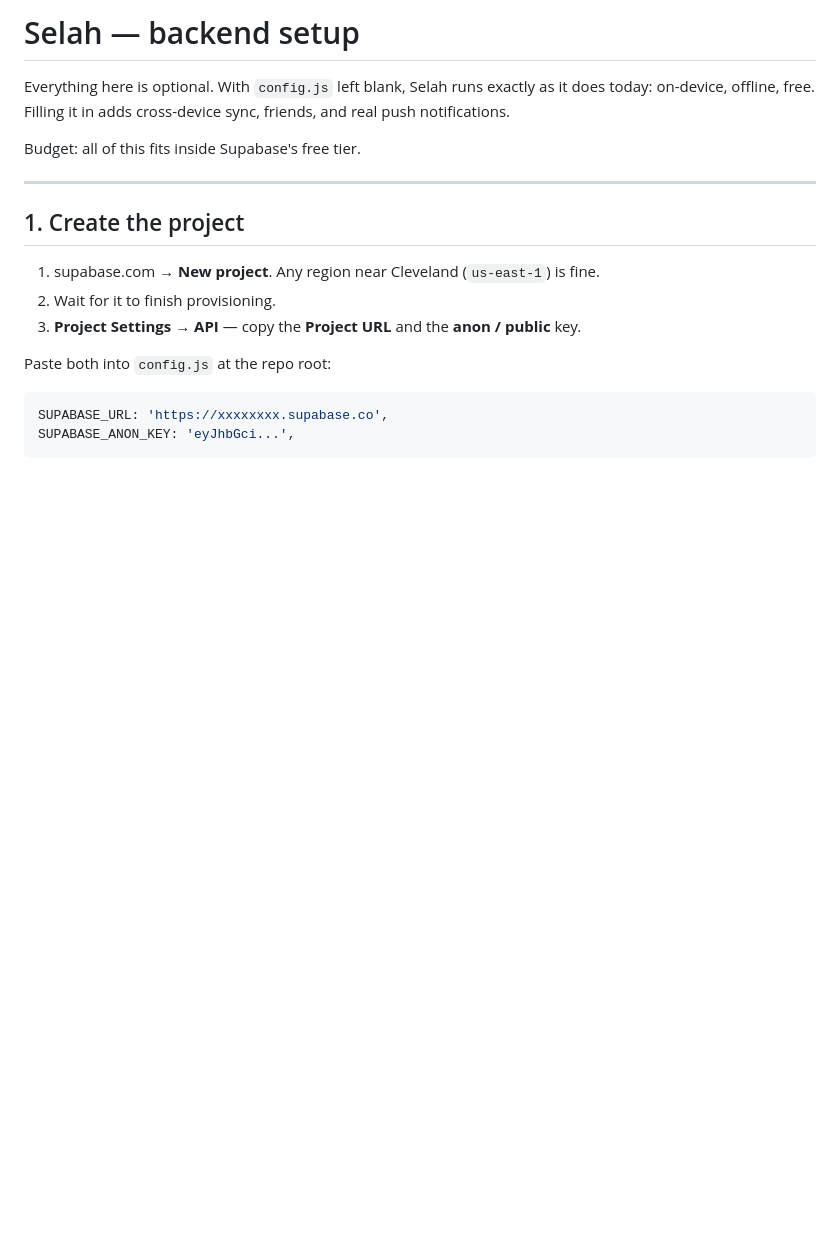
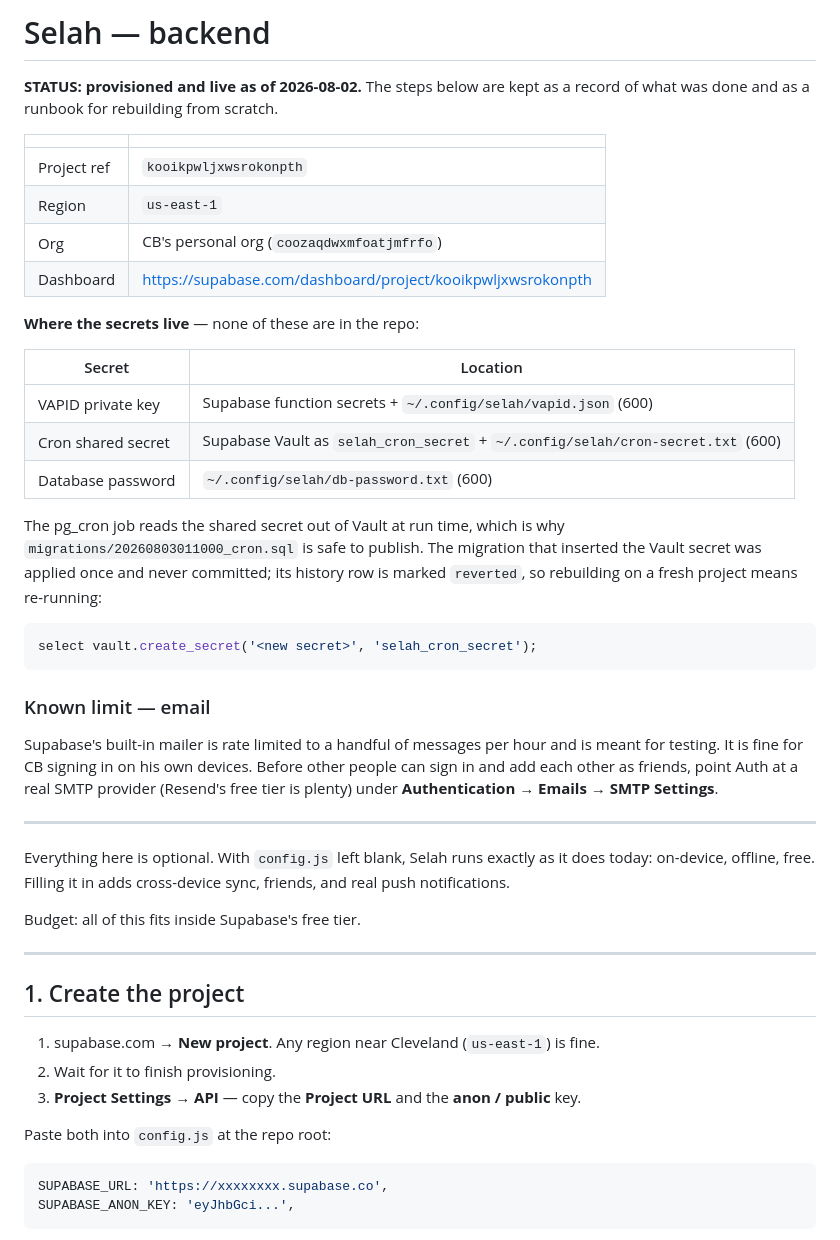
Before and after one commit to codedbycb-afk/selah, a Markdown page: supabase/SETUP.md, the part around the change. GitHub-like rendering; blank space fills up the shorter version.

Commit message:
Document the live backend: project ref, secret locations, email limit
Records that the Vault-held cron secret has to be recreated by hand when
rebuilding on a fresh project, since the migration that inserted it was
deliberately never committed. Also flags that Supabase's built-in mailer
is rate limited and needs real SMTP before anyone but CB can sign in.

````diff
--- a/supabase/SETUP.md
+++ b/supabase/SETUP.md
@@ -1,4 +1,40 @@
-# Selah — backend setup
+# Selah — backend
+
+**STATUS: provisioned and live as of 2026-08-02.** The steps below are kept as a
+record of what was done and as a runbook for rebuilding from scratch.
+
+| | |
+|---|---|
+| Project ref | `kooikpwljxwsrokonpth` |
+| Region | `us-east-1` |
+| Org | CB's personal org (`coozaqdwxmfoatjmfrfo`) |
+| Dashboard | https://supabase.com/dashboard/project/kooikpwljxwsrokonpth |
+
+**Where the secrets live** — none of these are in the repo:
+
+| Secret | Location |
+|---|---|
+| VAPID private key | Supabase function secrets + `~/.config/selah/vapid.json` (600) |
+| Cron shared secret | Supabase Vault as `selah_cron_secret` + `~/.config/selah/cron-secret.txt` (600) |
+| Database password | `~/.config/selah/db-password.txt` (600) |
+
+The pg_cron job reads the shared secret out of Vault at run time, which is why
+`migrations/20260803011000_cron.sql` is safe to publish. The migration that
+inserted the Vault secret was applied once and never committed; its history row
+is marked `reverted`, so rebuilding on a fresh project means re-running:
+
+```sql
+select vault.create_secret('<new secret>', 'selah_cron_secret');
+```
+
+### Known limit — email
+Supabase's built-in mailer is rate limited to a handful of messages per hour and
+is meant for testing. It is fine for CB signing in on his own devices. Before
+other people can sign in and add each other as friends, point Auth at a real
+SMTP provider (Resend's free tier is plenty) under
+**Authentication → Emails → SMTP Settings**.
+
+---
 
 Everything here is optional. With `config.js` left blank, Selah runs exactly as
 it does today: on-device, offline, free. Filling it in adds cross-device sync,
````
